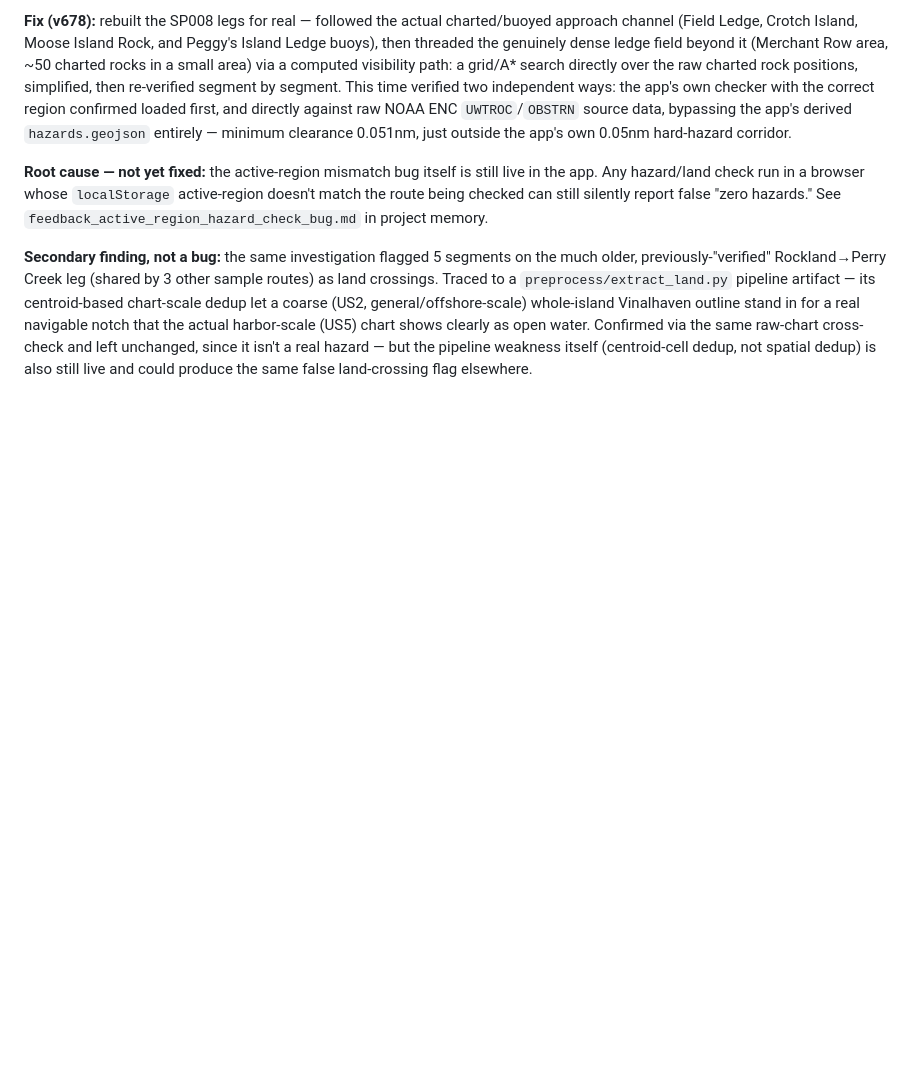
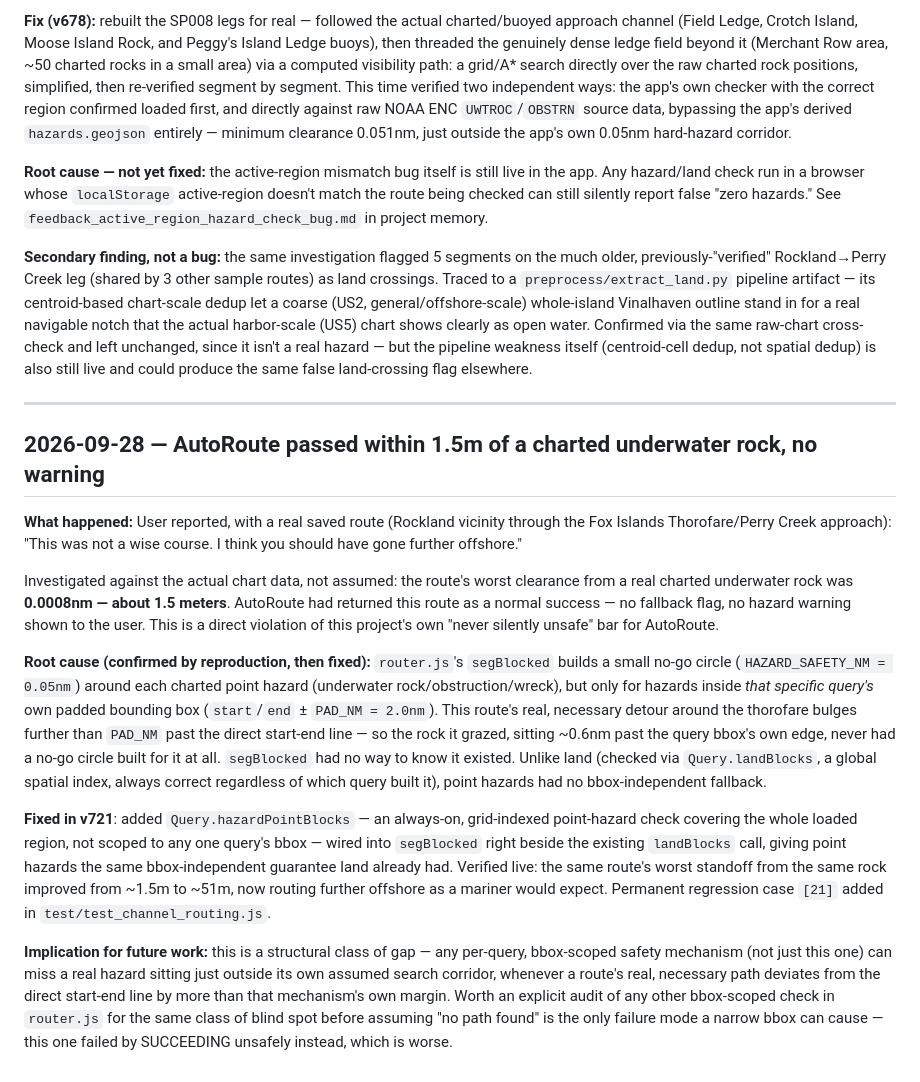
Before and after one commit to egilchri/AudioChart, a Markdown page: INCIDENTS.md, the part around the change. Rendered like a GitHub page; blank space fills up the shorter version.

Commit message:
Document the v721 point-hazard bbox-scoping incident in INCIDENTS.md
A route silently passing within 1.5m of a charted rock (no warning, no
fallback flag) is exactly the class of trust-breaking bug this file
tracks. Root cause and fix already shipped in v721; this is the
write-up.

Co-Authored-By: Claude Sonnet 5 <noreply@anthropic.com>

```diff
--- a/INCIDENTS.md
+++ b/INCIDENTS.md
@@ -285,3 +285,49 @@ same raw-chart cross-check and left unchanged, since it isn't a real
 hazard — but the pipeline weakness itself (centroid-cell dedup, not
 spatial dedup) is also still live and could produce the same false
 land-crossing flag elsewhere.
+
+---
+
+## 2026-09-28 — AutoRoute passed within 1.5m of a charted underwater rock, no warning
+
+**What happened:** User reported, with a real saved route (Rockland
+vicinity through the Fox Islands Thorofare/Perry Creek approach): "This
+was not a wise course. I think you should have gone further offshore."
+
+Investigated against the actual chart data, not assumed: the route's
+worst clearance from a real charted underwater rock was **0.0008nm —
+about 1.5 meters**. AutoRoute had returned this route as a normal
+success — no fallback flag, no hazard warning shown to the user. This is
+a direct violation of this project's own "never silently unsafe" bar for
+AutoRoute.
+
+**Root cause (confirmed by reproduction, then fixed):** `router.js`'s
+`segBlocked` builds a small no-go circle (`HAZARD_SAFETY_NM = 0.05nm`)
+around each charted point hazard (underwater rock/obstruction/wreck),
+but only for hazards inside *that specific query's* own padded bounding
+box (`start`/`end` ± `PAD_NM = 2.0nm`). This route's real, necessary
+detour around the thorofare bulges further than `PAD_NM` past the
+direct start-end line — so the rock it grazed, sitting ~0.6nm past the
+query bbox's own edge, never had a no-go circle built for it at all.
+`segBlocked` had no way to know it existed. Unlike land (checked via
+`Query.landBlocks`, a global spatial index, always correct regardless of
+which query built it), point hazards had no bbox-independent fallback.
+
+**Fixed in v721**: added `Query.hazardPointBlocks` — an always-on,
+grid-indexed point-hazard check covering the whole loaded region, not
+scoped to any one query's bbox — wired into `segBlocked` right beside
+the existing `landBlocks` call, giving point hazards the same
+bbox-independent guarantee land already had. Verified live: the same
+route's worst standoff from the same rock improved from ~1.5m to ~51m,
+now routing further offshore as a mariner would expect. Permanent
+regression case `[21]` added in `test/test_channel_routing.js`.
+
+**Implication for future work:** this is a structural class of gap —
+any per-query, bbox-scoped safety mechanism (not just this one) can miss
+a real hazard sitting just outside its own assumed search corridor,
+whenever a route's real, necessary path deviates from the direct
+start-end line by more than that mechanism's own margin. Worth an
+explicit audit of any other bbox-scoped check in `router.js` for the
+same class of blind spot before assuming "no path found" is the only
+failure mode a narrow bbox can cause — this one failed by SUCCEEDING
+unsafely instead, which is worse.
```
